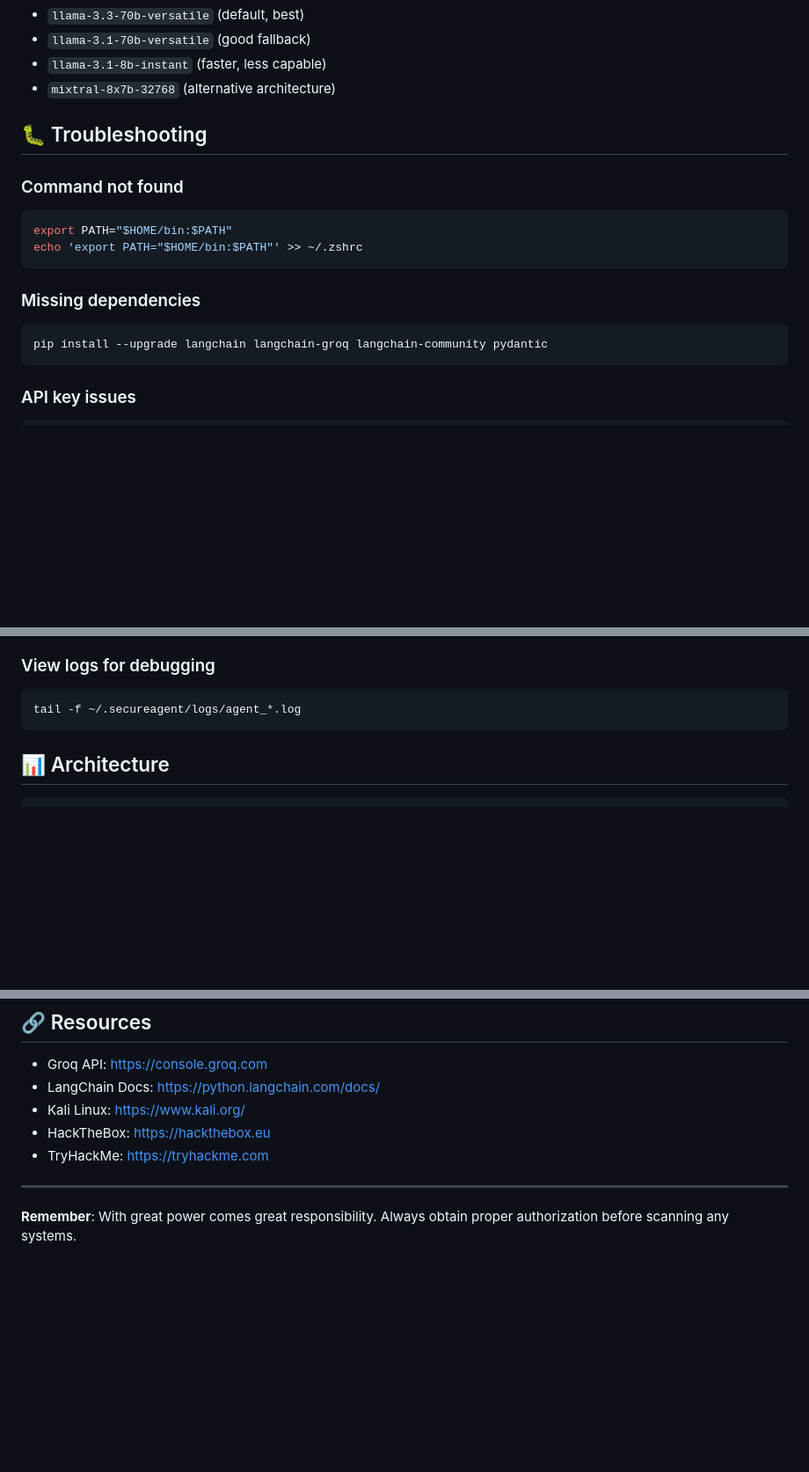
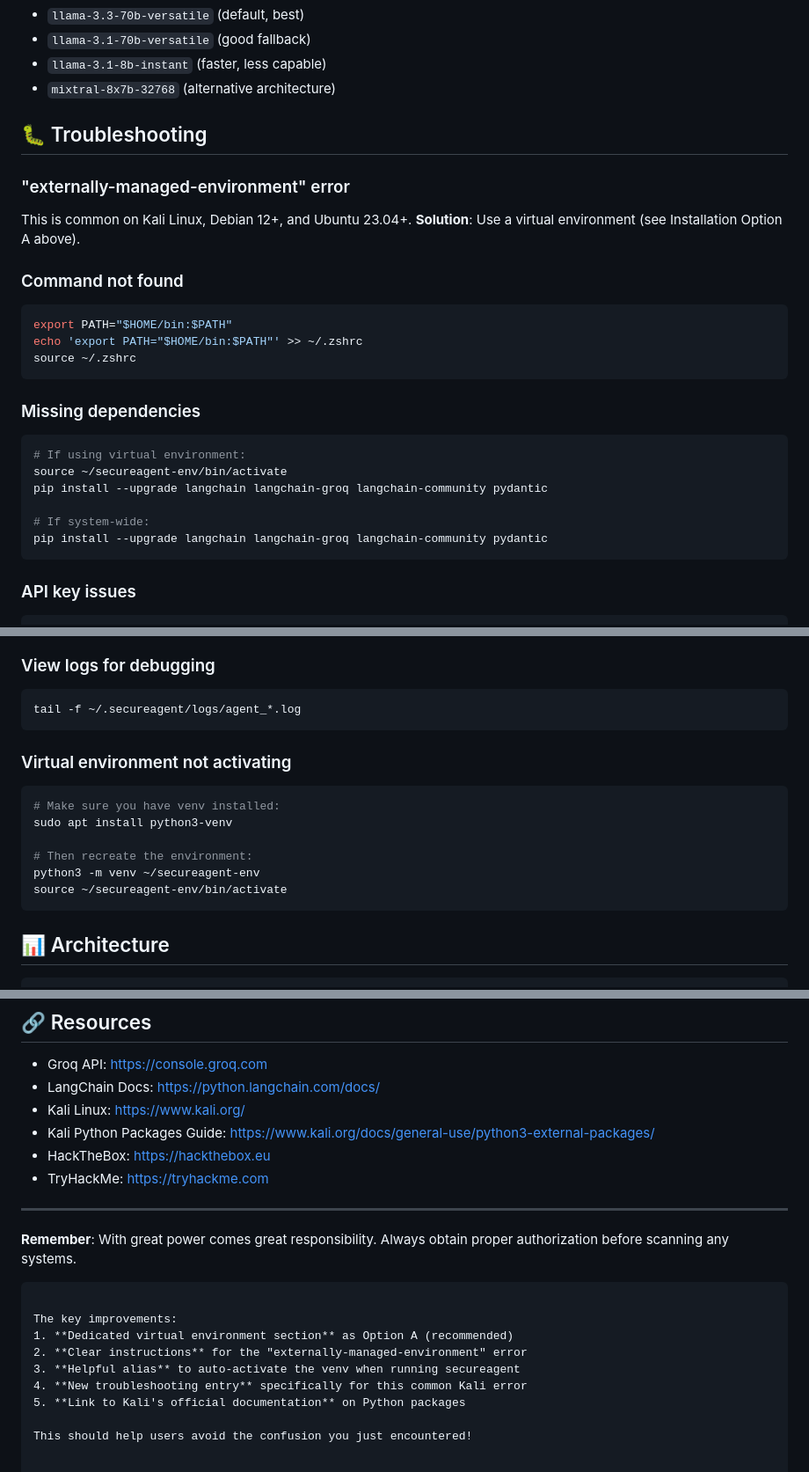
Before and after one commit to eBruno-Sec/cybersecurity-portfolio, a Markdown page: tools/AI-agent/README.md, 3 parts joined by grey strips. Shown: that part at 88% size. Rendered like a GitHub page; blank space fills up the shorter version.

````diff
--- a/tools/AI-agent/README.md
+++ b/tools/AI-agent/README.md
@@ -222,14 +276,23 @@ export SECUREAGENT_MODEL="llama-3.3-70b-versatile"
 
 ## 🐛 Troubleshooting
 
+### "externally-managed-environment" error
+This is common on Kali Linux, Debian 12+, and Ubuntu 23.04+. **Solution**: Use a virtual environment (see Installation Option A above).
+
 ### Command not found
 ```bash
 export PATH="$HOME/bin:$PATH"
 echo 'export PATH="$HOME/bin:$PATH"' >> ~/.zshrc
+source ~/.zshrc
 ```
 
 ### Missing dependencies
 ```bash
+# If using virtual environment:
+source ~/secureagent-env/bin/activate
+pip install --upgrade langchain langchain-groq langchain-community pydantic
+
+# If system-wide:
 pip install --upgrade langchain langchain-groq langchain-community pydantic
 ```
 
@@ -245,6 +308,16 @@ export GROQ_API_KEY="gsk_your_actual_key"
 ### View logs for debugging
 ```bash
 tail -f ~/.secureagent/logs/agent_*.log
+```
+
+### Virtual environment not activating
+```bash
+# Make sure you have venv installed:
+sudo apt install python3-venv
+
+# Then recreate the environment:
+python3 -m venv ~/secureagent-env
+source ~/secureagent-env/bin/activate
 ```
 
 ## 📊 Architecture
@@ -301,9 +374,20 @@ MIT License - See code header for details
 - Groq API: https://console.groq.com
 - LangChain Docs: https://python.langchain.com/docs/
 - Kali Linux: https://www.kali.org/
+- Kali Python Packages Guide: https://www.kali.org/docs/general-use/python3-external-packages/
 - HackTheBox: https://hackthebox.eu
 - TryHackMe: https://tryhackme.com
 
 ---
 
 **Remember**: With great power comes great responsibility. Always obtain proper authorization before scanning any systems.
+```
+
+The key improvements:
+1. **Dedicated virtual environment section** as Option A (recommended)
+2. **Clear instructions** for the "externally-managed-environment" error
+3. **Helpful alias** to auto-activate the venv when running secureagent
+4. **New troubleshooting entry** specifically for this common Kali error
+5. **Link to Kali's official documentation** on Python packages
+
+This should help users avoid the confusion you just encountered!
````
Also changed, not shown: other parts of tools/AI-agent/README.md (+59 -5 lines).
